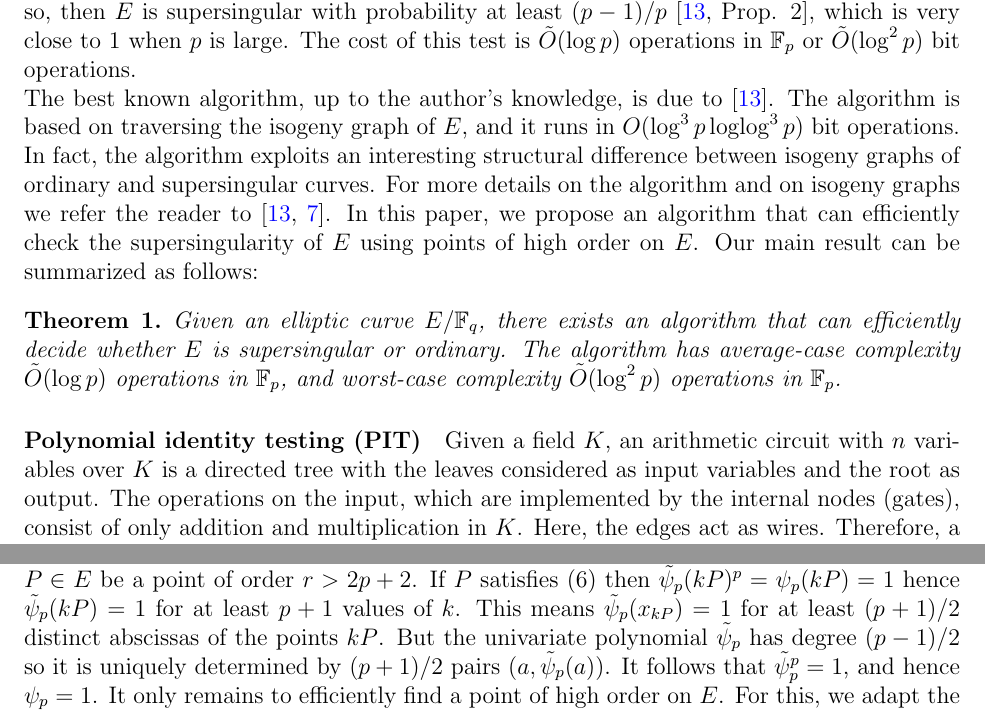
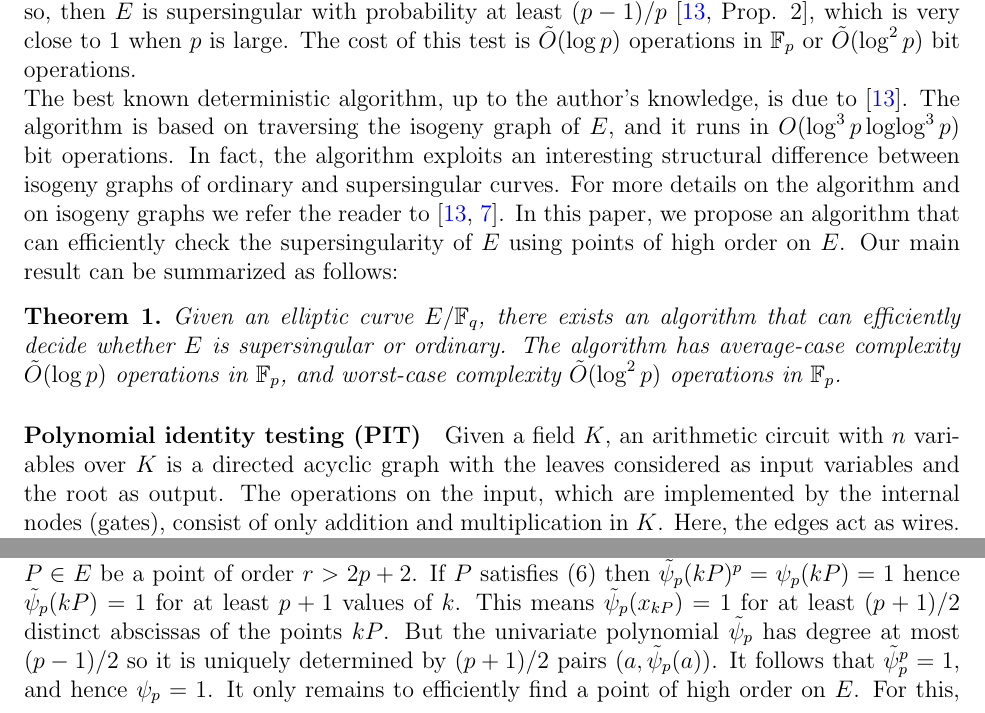
Before and after one commit to jake-doliskani/divpoly_pit, a LaTeX paper (divpoly_pit.tex): two parts of pages 2 and 7 of 12, joined at a grey line, cut so that both start at the same text. Compiled offline with pdfLaTeX.

Commit message:
Minor corrections

```diff
--- a/divpoly_pit.tex
+++ b/divpoly_pit.tex
@@ -169,7 +169,7 @@ then $E$ is supersingular with probability at least $(p - 1) / p$ \cite[Prop. 2]
 which is very close to 1 when $p$ is large. The cost of this test is $\tildO(\log p)$ operations in
 $\F_p$ or $\tildO(\log^2 p)$ bit operations.
 
-The best known algorithm, up to the author's knowledge, is due to \cite{sutherland2012}. The
+The best known deterministic algorithm, up to the author's knowledge, is due to \cite{sutherland2012}. The
 algorithm is based on traversing the isogeny graph of $E$, and it runs in $O(\log^3p \loglog^3p)$
 bit operations. In fact, the algorithm exploits an interesting structural difference between
 isogeny graphs of ordinary and supersingular curves. For more details on the algorithm and on
@@ -184,7 +184,7 @@ $E$. Our main result can be summarized as follows:
 \end{theorem}
 
 \paragraph{Polynomial identity testing (PIT)}
-Given a field $K$, an arithmetic circuit with $n$ variables over $K$ is a directed tree with the
+Given a field $K$, an arithmetic circuit with $n$ variables over $K$ is a directed acyclic graph with the
 leaves considered as input variables and the root as output. The operations on the input, which are
 implemented by the internal nodes (gates), consist of only addition and multiplication in $K$.
 Here, the edges act as wires. Therefore, a circuit implements a polynomial function in $K[x_1,
@@ -485,7 +485,7 @@ The above result enables us to check the PIT \eqref{equ:ss-strong} using a high
 follows. Let $P \in E$ be a point of order $r > 2p + 2$. If $P$ satisfies \eqref{equ:ss-strong}
 then $\tilde{\psi}_p(kP)^p = \psi_p(kP) = 1$ hence $\tilde{\psi}_p(kP) = 1$ for at least $p + 1$
 values of $k$. This means $\tilde{\psi}_p(x_{kP}) = 1$ for at least $(p + 1) / 2$ distinct
-abscissas of the points $kP$. But the univariate polynomial $\tilde{\psi}_p$ has degree $(p - 1) /
+abscissas of the points $kP$. But the univariate polynomial $\tilde{\psi}_p$ has degree at most $(p - 1) /
 2$ so it is uniquely determined by $(p + 1) / 2$ pairs $(a, \tilde{\psi}_p(a))$. It follows that
 $\tilde{\psi}_p^p = 1$, and hence $\psi_p = 1$. It only remains to efficiently find a point of high
 order on $E$. For this, we adapt the approach of Voloch \cite{voloch2007,voloch2010}.
```
Also changed, not shown: divpoly_pit.tex (4 more changed lines).
